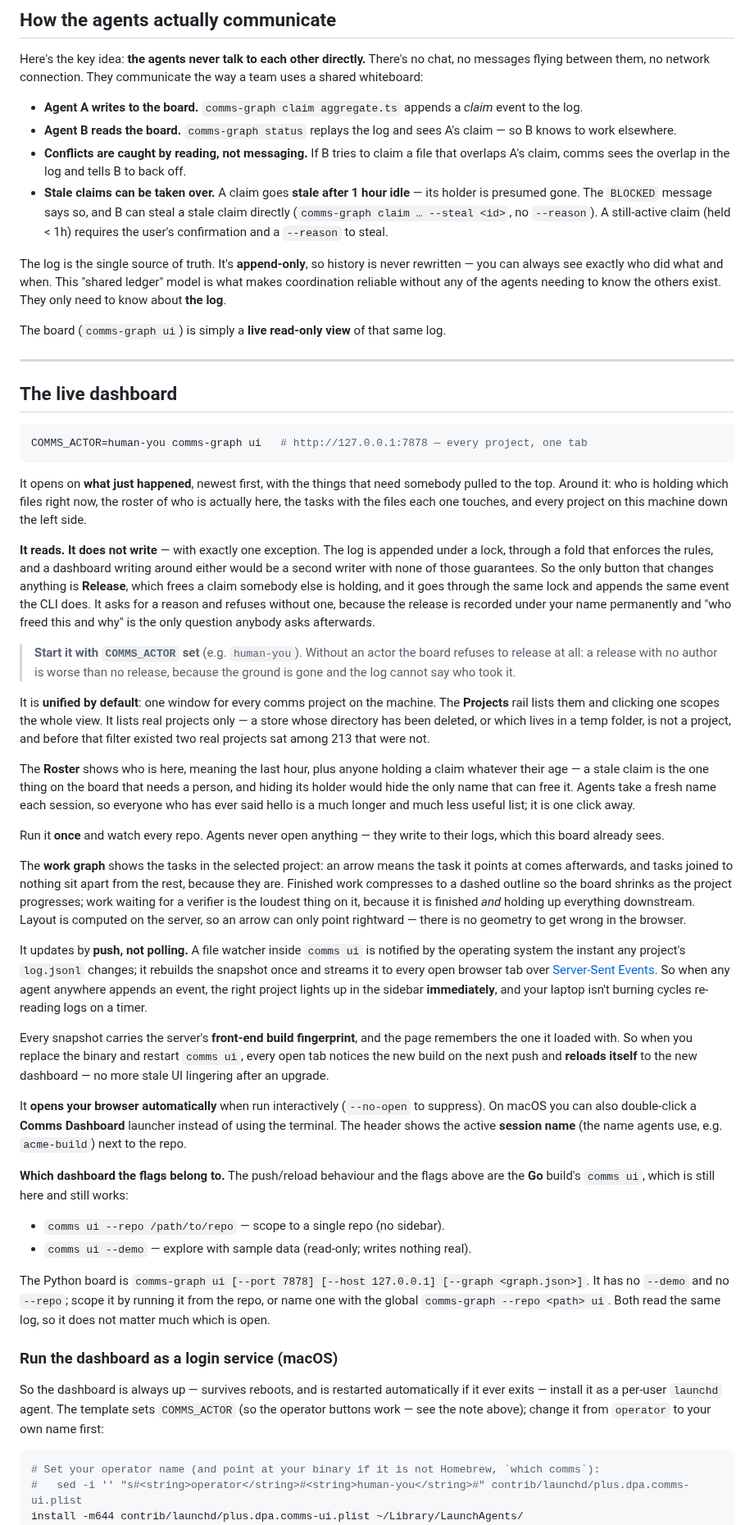
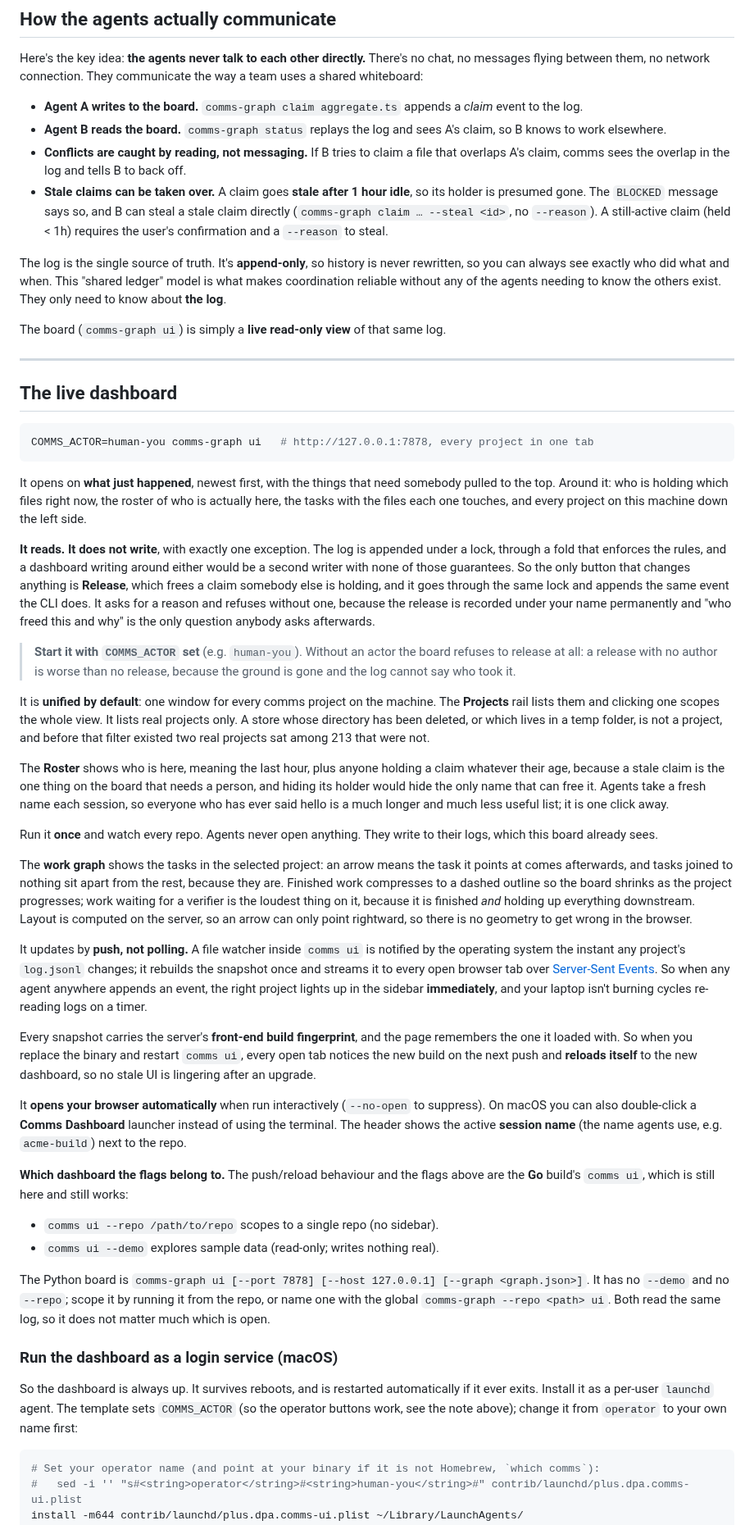
Before and after one commit to dpa-plus/comms, a Markdown page: README.md, the part around one of its changes. Shown at 82% size. GitHub-like rendering.

````diff
--- a/README.md
+++ b/README.md
@@ -126,11 +126,11 @@ flowchart LR
 Here's the key idea: **the agents never talk to each other directly.** There's no chat, no messages flying between them, no network connection. They communicate the way a team uses a shared whiteboard:
 
 - **Agent A writes to the board.** `comms-graph claim aggregate.ts` appends a *claim* event to the log.
-- **Agent B reads the board.** `comms-graph status` replays the log and sees A's claim — so B knows to work elsewhere.
+- **Agent B reads the board.** `comms-graph status` replays the log and sees A's claim, so B knows to work elsewhere.
 - **Conflicts are caught by reading, not messaging.** If B tries to claim a file that overlaps A's claim, comms sees the overlap in the log and tells B to back off.
-- **Stale claims can be taken over.** A claim goes **stale after 1 hour idle** — its holder is presumed gone. The `BLOCKED` message says so, and B can steal a stale claim directly (`comms-graph claim … --steal <id>`, no `--reason`). A still-active claim (held < 1h) requires the user's confirmation and a `--reason` to steal.
+- **Stale claims can be taken over.** A claim goes **stale after 1 hour idle**, so its holder is presumed gone. The `BLOCKED` message says so, and B can steal a stale claim directly (`comms-graph claim … --steal <id>`, no `--reason`). A still-active claim (held < 1h) requires the user's confirmation and a `--reason` to steal.
 
-The log is the single source of truth. It's **append-only**, so history is never rewritten — you can always see exactly who did what and when. This "shared ledger" model is what makes coordination reliable without any of the agents needing to know the others exist. They only need to know about **the log**.
+The log is the single source of truth. It's **append-only**, so history is never rewritten, so you can always see exactly who did what and when. This "shared ledger" model is what makes coordination reliable without any of the agents needing to know the others exist. They only need to know about **the log**.
 
 The board (`comms-graph ui`) is simply a **live read-only view** of that same log.
 
@@ -139,7 +139,7 @@ The board (`comms-graph ui`) is simply a **live read-only view** of that same lo
 ## The live dashboard
 
 ```bash
-COMMS_ACTOR=human-you comms-graph ui   # http://127.0.0.1:7878 — every project, one tab
+COMMS_ACTOR=human-you comms-graph ui   # http://127.0.0.1:7878, every project in one tab
 ```
 
 It opens on **what just happened**, newest first, with the things that need
@@ -147,7 +147,7 @@ somebody pulled to the top. Around it: who is holding which files right now, the
 roster of who is actually here, the tasks with the files each one touches, and
 every project on this machine down the left side.
 
-**It reads. It does not write** — with exactly one exception. The log is appended
+**It reads. It does not write**, with exactly one exception. The log is appended
 under a lock, through a fold that enforces the rules, and a dashboard writing
 around either would be a second writer with none of those guarantees. So the only
 button that changes anything is **Release**, which frees a claim somebody else is
@@ -160,11 +160,11 @@ question anybody asks afterwards.
 > board refuses to release at all: a release with no author is worse than no
 > release, because the ground is gone and the log cannot say who took it.
 
-It is **unified by default**: one window for every comms project on the machine. The **Projects** rail lists them and clicking one scopes the whole view. It lists real projects only — a store whose directory has been deleted, or which lives in a temp folder, is not a project, and before that filter existed two real projects sat among 213 that were not.
+It is **unified by default**: one window for every comms project on the machine. The **Projects** rail lists them and clicking one scopes the whole view. It lists real projects only. A store whose directory has been deleted, or which lives in a temp folder, is not a project, and before that filter existed two real projects sat among 213 that were not.
 
-The **Roster** shows who is here, meaning the last hour, plus anyone holding a claim whatever their age — a stale claim is the one thing on the board that needs a person, and hiding its holder would hide the only name that can free it. Agents take a fresh name each session, so everyone who has ever said hello is a much longer and much less useful list; it is one click away.
+The **Roster** shows who is here, meaning the last hour, plus anyone holding a claim whatever their age, because a stale claim is the one thing on the board that needs a person, and hiding its holder would hide the only name that can free it. Agents take a fresh name each session, so everyone who has ever said hello is a much longer and much less useful list; it is one click away.
 
-Run it **once** and watch every repo. Agents never open anything — they write to their logs, which this board already sees.
+Run it **once** and watch every repo. Agents never open anything. They write to their logs, which this board already sees.
 
 The **work graph** shows the tasks in the selected project: an arrow means the
 task it points at comes afterwards, and tasks joined to nothing sit apart from
@@ -172,19 +172,19 @@ the rest, because they are. Finished work compresses to a dashed outline so the
 board shrinks as the project progresses; work waiting for a verifier is the
 loudest thing on it, because it is finished *and* holding up everything
 downstream. Layout is computed on the server, so an arrow can only point
-rightward — there is no geometry to get wrong in the browser.
+rightward, so there is no geometry to get wrong in the browser.
 
 It updates by **push, not polling.** A file watcher inside `comms ui` is notified by the operating system the instant any project's `log.jsonl` changes; it rebuilds the snapshot once and streams it to every open browser tab over [Server-Sent Events](https://developer.mozilla.org/en-US/docs/Web/API/Server-sent_events). So when any agent anywhere appends an event, the right project lights up in the sidebar **immediately**, and your laptop isn't burning cycles re-reading logs on a timer.
 
-Every snapshot carries the server's **front-end build fingerprint**, and the page remembers the one it loaded with. So when you replace the binary and restart `comms ui`, every open tab notices the new build on the next push and **reloads itself** to the new dashboard — no more stale UI lingering after an upgrade.
+Every snapshot carries the server's **front-end build fingerprint**, and the page remembers the one it loaded with. So when you replace the binary and restart `comms ui`, every open tab notices the new build on the next push and **reloads itself** to the new dashboard, so no stale UI is lingering after an upgrade.
 
 It **opens your browser automatically** when run interactively (`--no-open` to suppress). On macOS you can also double-click a **Comms Dashboard** launcher instead of using the terminal. The header shows the active **session name** (the name agents use, e.g. `acme-build`) next to the repo.
 
 **Which dashboard the flags belong to.** The push/reload behaviour and the flags above are the **Go** build's
 `comms ui`, which is still here and still works:
 
-- `comms ui --repo /path/to/repo` — scope to a single repo (no sidebar).
-- `comms ui --demo` — explore with sample data (read-only; writes nothing real).
+- `comms ui --repo /path/to/repo` scopes to a single repo (no sidebar).
+- `comms ui --demo` explores sample data (read-only; writes nothing real).
 
 The Python board is `comms-graph ui [--port 7878] [--host 127.0.0.1] [--graph <graph.json>]`. It has no
 `--demo` and no `--repo`; scope it by running it from the repo, or name one with the global
@@ -192,7 +192,7 @@ The Python board is `comms-graph ui [--port 7878] [--host 127.0.0.1] [--graph <g
 
 ### Run the dashboard as a login service (macOS)
 
-So the dashboard is always up — survives reboots, and is restarted automatically if it ever exits — install it as a per-user `launchd` agent. The template sets `COMMS_ACTOR` (so the operator buttons work — see the note above); change it from `operator` to your own name first:
+So the dashboard is always up. It survives reboots, and is restarted automatically if it ever exits. Install it as a per-user `launchd` agent. The template sets `COMMS_ACTOR` (so the operator buttons work, see the note above); change it from `operator` to your own name first:
 
 ```bash
 # Set your operator name (and point at your binary if it is not Homebrew, `which comms`):
````
Also changed, not shown: other parts of README.md (+37 -25 lines), skills/using-comms/SKILL.md (+30 -1 lines), assets/task-graph.png (added), 4 other files.
